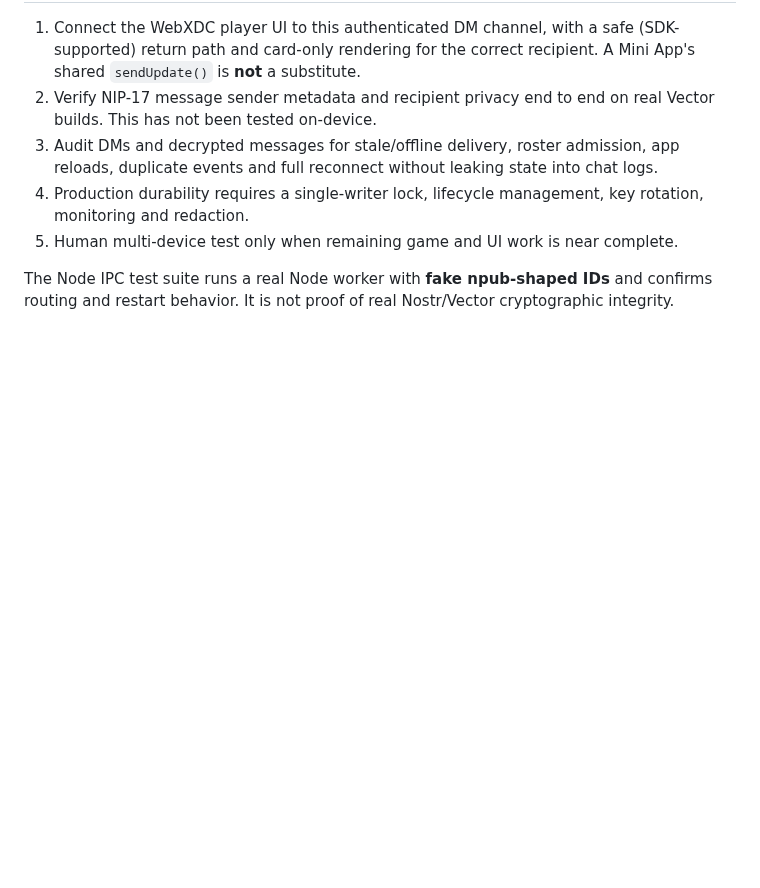
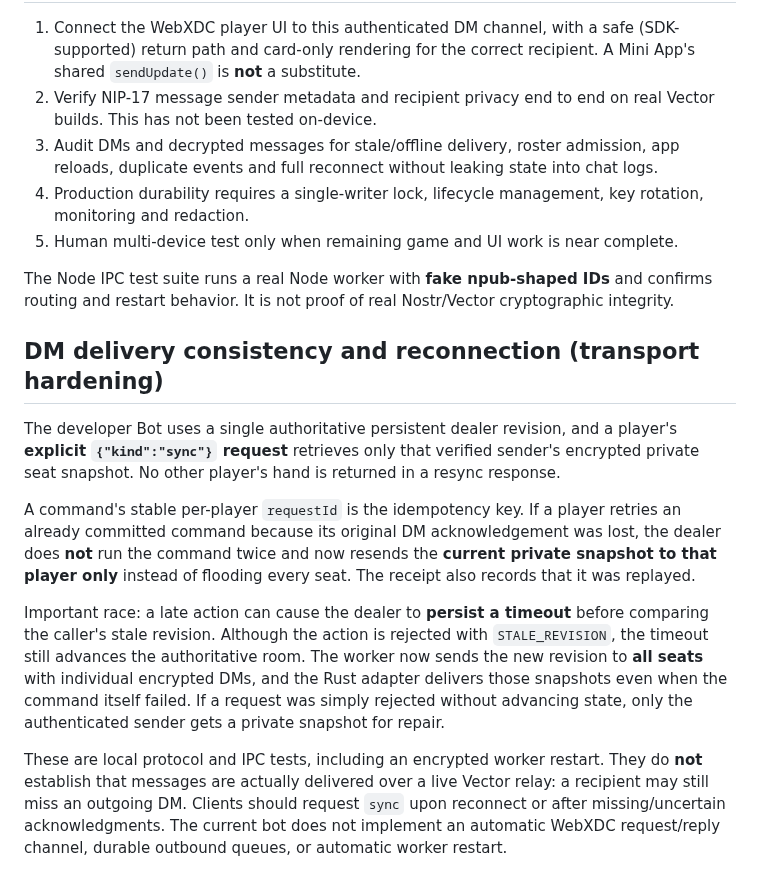
Before and after one commit to badjoke-lab/vctrtable, a Markdown page: docs/VECTOR-SDK-ADAPTER.md, the part around the change. GitHub-like rendering; blank space fills up the shorter version.

Commit message:
docs: specify private resync, idempotent retry and persisted-timeout delivery semantics

```diff
--- a/docs/VECTOR-SDK-ADAPTER.md
+++ b/docs/VECTOR-SDK-ADAPTER.md
@@ -48,3 +48,13 @@ The full state DM is JSON with the current room revision, public state and recip
 5. Human multi-device test only when remaining game and UI work is near complete.
 
 The Node IPC test suite runs a real Node worker with **fake npub-shaped IDs** and confirms routing and restart behavior. It is not proof of real Nostr/Vector cryptographic integrity.
+
+## DM delivery consistency and reconnection (transport hardening)
+
+The developer Bot uses a single authoritative persistent dealer revision, and a player's **explicit `{"kind":"sync"}` request** retrieves only that verified sender's encrypted private seat snapshot. No other player's hand is returned in a resync response.
+
+A command's stable per-player `requestId` is the idempotency key. If a player retries an already committed command because its original DM acknowledgement was lost, the dealer does **not** run the command twice and now resends the **current private snapshot to that player only** instead of flooding every seat. The receipt also records that it was replayed.
+
+Important race: a late action can cause the dealer to **persist a timeout** before comparing the caller's stale revision. Although the action is rejected with `STALE_REVISION`, the timeout still advances the authoritative room. The worker now sends the new revision to **all seats** with individual encrypted DMs, and the Rust adapter delivers those snapshots even when the command itself failed. If a request was simply rejected without advancing state, only the authenticated sender gets a private snapshot for repair.
+
+These are local protocol and IPC tests, including an encrypted worker restart. They do **not** establish that messages are actually delivered over a live Vector relay: a recipient may still miss an outgoing DM. Clients should request `sync` upon reconnect or after missing/uncertain acknowledgments. The current bot does not implement an automatic WebXDC request/reply channel, durable outbound queues, or automatic worker restart.
```
